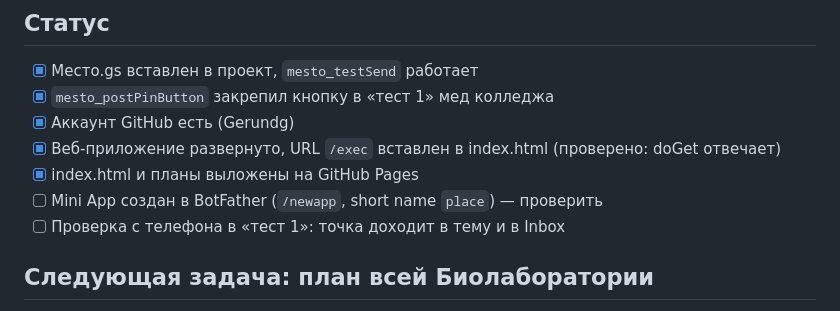
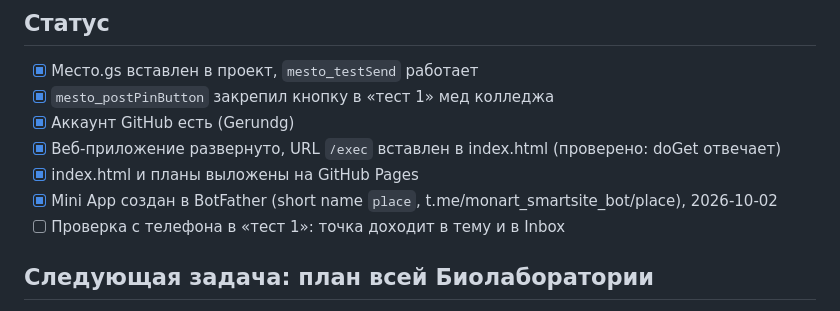
Before and after one commit to Gerundg/monart-place, a Markdown page: CLAUDE.md, the part around the change. Rendered like a GitHub page.

Commit message:
CLAUDE.md: Mini App создан
Co-Authored-By: Claude Opus 5.5 <noreply@anthropic.com>

```diff
--- a/CLAUDE.md
+++ b/CLAUDE.md
@@ -43,7 +43,7 @@ const OBJECTS = {
 - [x] Аккаунт GitHub есть (Gerundg)
 - [x] Веб-приложение развернуто, URL `/exec` вставлен в index.html (проверено: doGet отвечает)
 - [x] index.html и планы выложены на GitHub Pages
-- [ ] Mini App создан в BotFather (`/newapp`, short name `place`) — проверить
+- [x] Mini App создан в BotFather (short name `place`, t.me/monart_smartsite_bot/place), 2026-10-02
 - [ ] Проверка с телефона в «тест 1»: точка доходит в тему и в Inbox
 
 ## Следующая задача: план всей Биолаборатории
```
